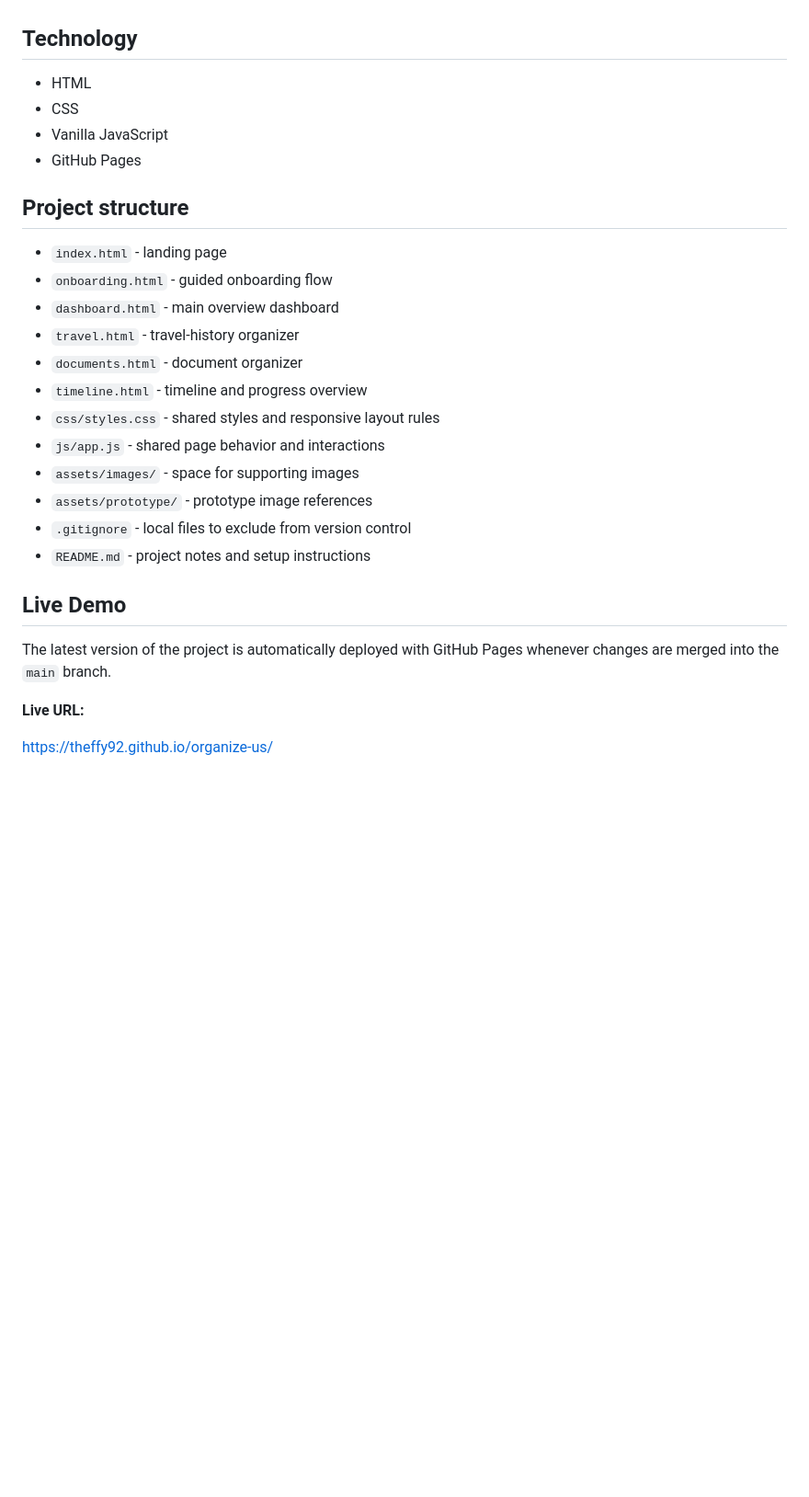
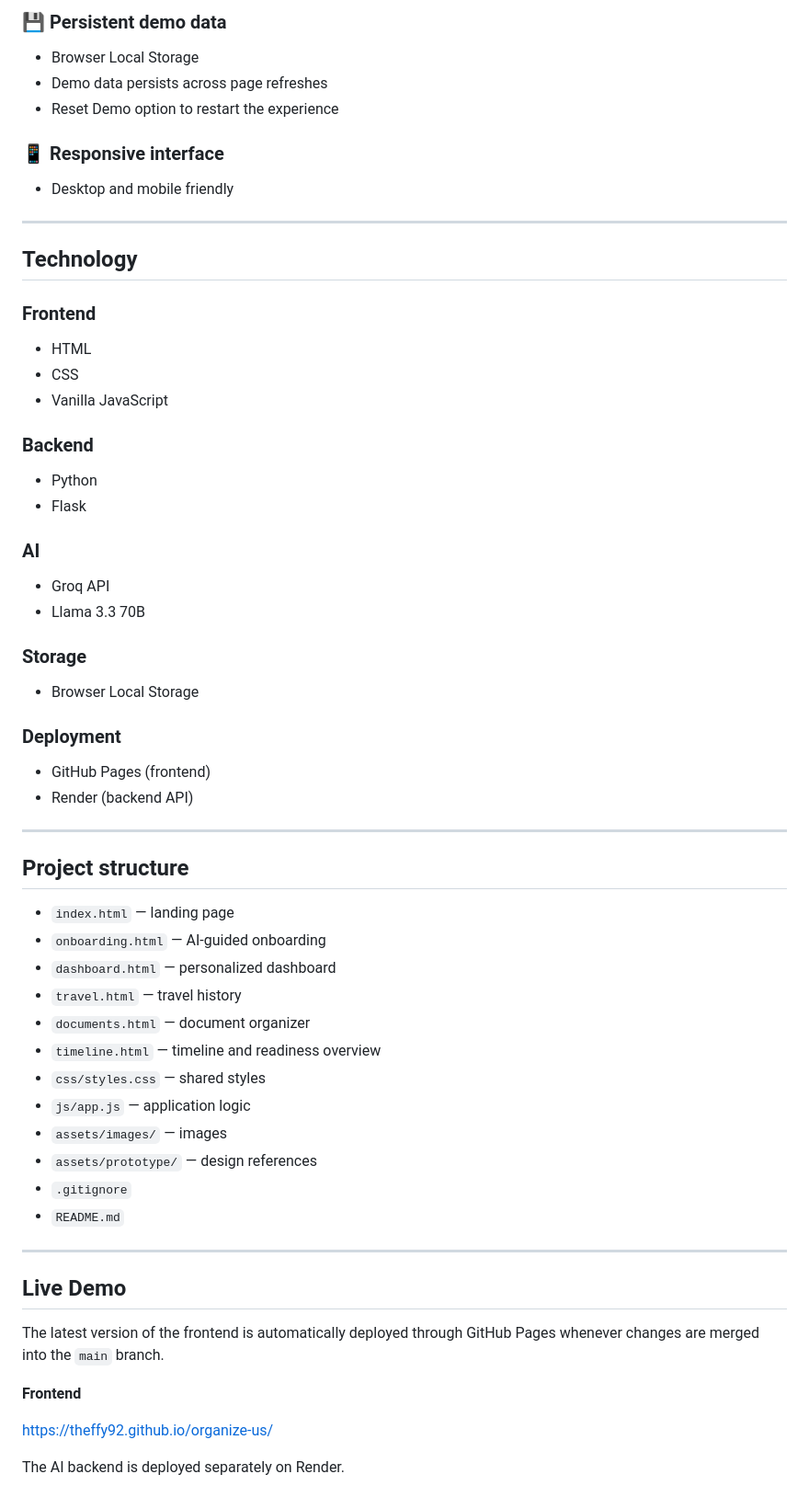
Before and after one commit to Theffy92/organize-us, a Markdown page: README.md, the part around one of its changes. Shown at 92% size. Drawn GitHub-style; blank space fills up the shorter version.

```diff
--- a/README.md
+++ b/README.md
@@ -24,32 +64,66 @@ Immigration processes often require people to organize travel dates, documents,
+### 💾 Persistent demo data
+- Browser Local Storage
+- Demo data persists across page refreshes
+- Reset Demo option to restart the experience
+
+### 📱 Responsive interface
+- Desktop and mobile friendly
+
+---
 
 ## Technology
+
+### Frontend
 
 - HTML
 - CSS
 - Vanilla JavaScript
-- GitHub Pages
+
+### Backend
+
+- Python
+- Flask
+
+### AI
+
+- Groq API
+- Llama 3.3 70B
+
+### Storage
+
+- Browser Local Storage
+
+### Deployment
+
+- GitHub Pages (frontend)
+- Render (backend API)
+
+---
 
 ## Project structure
 
-- `index.html` - landing page
-- `onboarding.html` - guided onboarding flow
-- `dashboard.html` - main overview dashboard
-- `travel.html` - travel-history organizer
-- `documents.html` - document organizer
-- `timeline.html` - timeline and progress overview
-- `css/styles.css` - shared styles and responsive layout rules
-- `js/app.js` - shared page behavior and interactions
-- `assets/images/` - space for supporting images
-- `assets/prototype/` - prototype image references
-- `.gitignore` - local files to exclude from version control
-- `README.md` - project notes and setup instructions
+- `index.html` — landing page
+- `onboarding.html` — AI-guided onboarding
+- `dashboard.html` — personalized dashboard
+- `travel.html` — travel history
+- `documents.html` — document organizer
+- `timeline.html` — timeline and readiness overview
+- `css/styles.css` — shared styles
+- `js/app.js` — application logic
+- `assets/images/` — images
+- `assets/prototype/` — design references
+- `.gitignore`
+- `README.md`
+
+---
 
 ## Live Demo
 
-The latest version of the project is automatically deployed with GitHub Pages whenever changes are merged into the `main` branch.
+The latest version of the frontend is automatically deployed through GitHub Pages whenever changes are merged into the `main` branch.
 
-**Live URL:**
+**Frontend**
 
 https://theffy92.github.io/organize-us/
 
+The AI backend is deployed separately on Render.
 
```
Also changed, not shown: other parts of README.md (+113 -61 lines).
